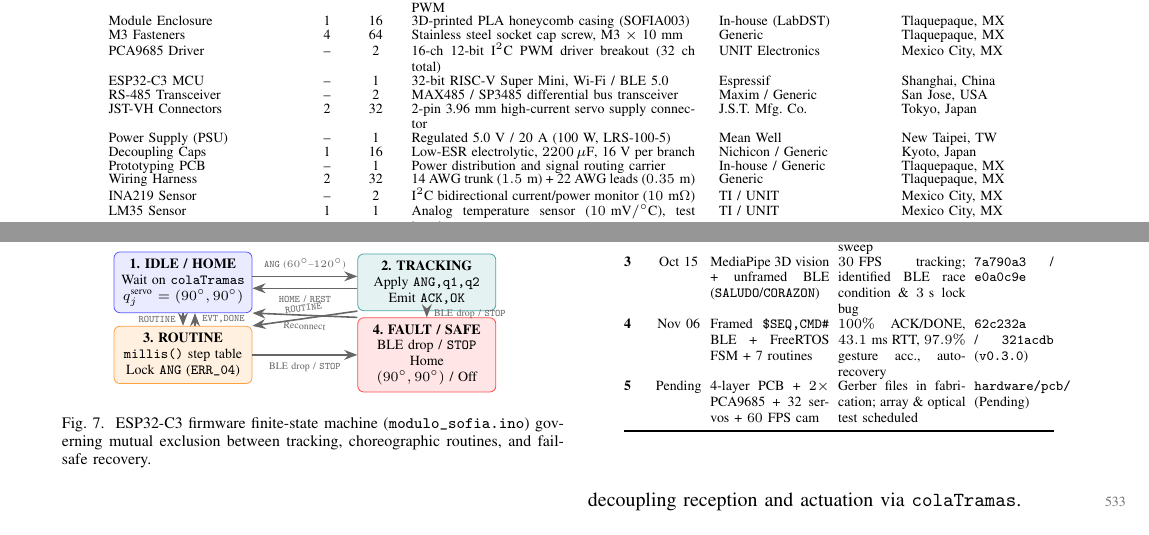
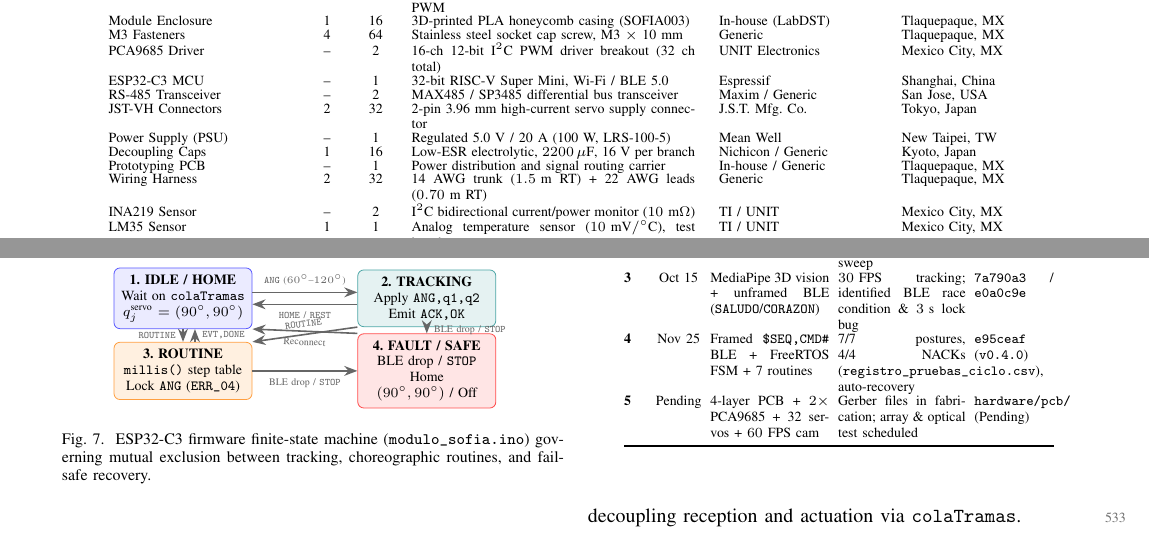
Before and after one commit to PaolaCV14/IOT-SOFIA-2026, a LaTeX paper (paper/Equipo 1 - cuarto corte/Equipo 1 - cuarto corte.tex): two parts of pages 3 and 8 of 13, joined at a grey line, cut so that both start at the same text. Compiled offline with pdfLaTeX; a missing font is replaced by an installed copy or a similar font; a LaTeX package or settings file that is missing is left out.

Commit message:
paper(corte4): fix remaining 0.35m RT and Table VIII Increment 4 consistency

```diff
--- a/paper/Equipo 1 - cuarto corte/Equipo 1 - cuarto corte.tex
+++ b/paper/Equipo 1 - cuarto corte/Equipo 1 - cuarto corte.tex
@@ -142,7 +142,7 @@
 			Power Supply (PSU) & -- & 1 & Regulated 5.0~V / 20~A (100~W, LRS-100-5) & Mean Well & New Taipei, TW \\
 			Decoupling Caps & 1 & 16 & Low-ESR electrolytic, $2200\,\mu\text{F}$, 16~V per branch & Nichicon / Generic & Kyoto, Japan \\
 			Prototyping PCB & -- & 1 & Power distribution and signal routing carrier & In-house / Generic & Tlaquepaque, MX \\
-			Wiring Harness & 2 & 32 & 14~AWG trunk ($1.5\text{ m}$) + 22~AWG leads ($0.35\text{ m}$) & Generic & Tlaquepaque, MX \\
+			Wiring Harness & 2 & 32 & 14~AWG trunk ($1.5\text{ m}$ RT) + 22~AWG leads ($0.70\text{ m}$ RT) & Generic & Tlaquepaque, MX \\
 			INA219 Sensor & -- & 2 & I$^2$C bidirectional current/power monitor ($10\text{ m}\Omega$) & TI / UNIT & Mexico City, MX \\
 			LM35 Sensor & 1 & 1 & Analog temperature sensor ($10\text{ mV}/^\circ\text{C}$), test bench & TI / UNIT & Mexico City, MX \\
 			\bottomrule
@@ -627,7 +627,7 @@
 			\textbf{1} & Sep~28 & Single MG90S + ESP32 + LM35/INA219 bench & Stall heating ($\bar{\beta}_1 = 0.214\,^\circ\text{C/s}$) \& $20\text{ Hz}$ current logs & \texttt{9369fa0} / \texttt{servo\_char.} \\
 			\textbf{2} & Oct~05 & 2-DOF module + PCA9685 (\texttt{0x40}) + Unity 16-cell IK & Closed-form IK ($\text{MAE} = 0.00^\circ$ in $\pm 30^\circ$) \& I$^2$C PWM sweep & \texttt{bcc9a52} (\texttt{v0.2.0}) \\
 			\textbf{3} & Oct~15 & MediaPipe 3D vision + unframed BLE (\texttt{SALUDO}/\texttt{CORAZON}) & $30\text{ FPS}$ tracking; identified BLE race condition \& $3\text{ s}$ lock bug & \texttt{7a790a3} / \texttt{e0a0c9e} \\
-			\textbf{4} & Nov~06 & Framed \texttt{\$SEQ,CMD\#} BLE + FreeRTOS FSM + 7 routines & $100\%$ ACK/DONE, $43.1\text{ ms}$ RTT, $97.9\%$ gesture acc., auto-recovery & \texttt{62c232a} / \texttt{321acdb} (\texttt{v0.3.0}) \\
+			\textbf{4} & Nov~25 & Framed \texttt{\$SEQ,CMD\#} BLE + FreeRTOS FSM + 7 routines & 7/7 postures, 4/4 NACKs (\texttt{registro\_pruebas\_ciclo.csv}), auto-recovery & \texttt{e95ceaf} (\texttt{v0.4.0}) \\
 			\textbf{5} & Pending & 4-layer PCB + $2\times$ PCA9685 + 32 servos + $60\text{ FPS}$ cam & Gerber files in fabrication; array \& optical test scheduled & \texttt{hardware/pcb/} (Pending) \\
 			\bottomrule
 		\end{tabular}
```
Also changed, not shown: paper/Equipo 1 - cuarto corte/Equipo 1 - cuarto corte.tex (2 more changed lines).
